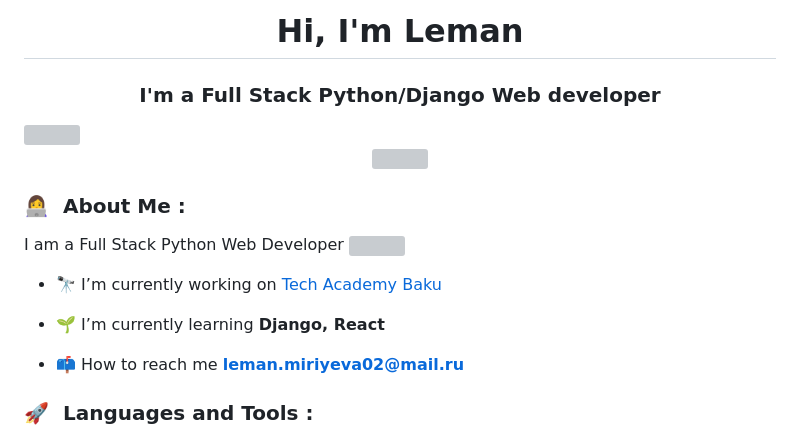
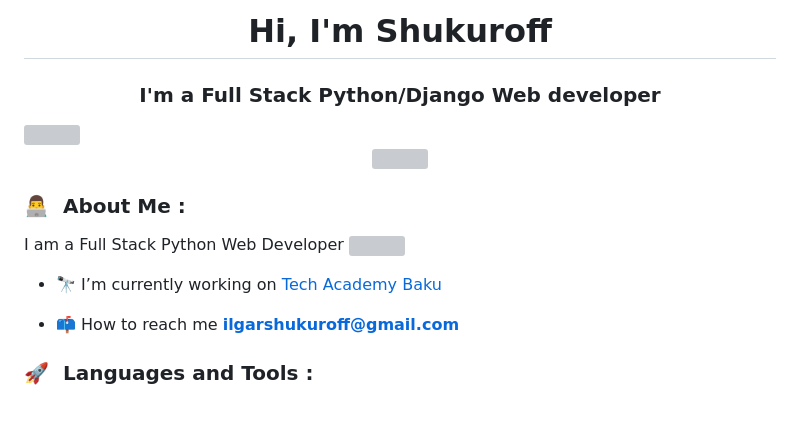
Before and after one commit to IIISRO/IIISRO, a Markdown page: README.md, the part around the change printed below. GitHub-like rendering; blank space fills up the shorter version; grey boxes are pictures that could not be loaded.

```diff
--- a/README.md
+++ b/README.md
@@ -1,4 +1,4 @@
-<h1 align="center">Hi, I'm Leman</h1>
+<h1 align="center">Hi, I'm Shukuroff</h1>
 <h3 align="center">I'm a Full Stack Python/Django Web developer</h3>
     <img width="100%" height="auto" src="https://github.com/halfrost/halfrost/raw/master/icons/header_.png" height="175px"/>
 
@@ -6,15 +6,13 @@
 
 
 
-### :woman_technologist: &nbsp;About Me :
+### :man_technologist: &nbsp;About Me :
 
 I am a Full Stack Python Web Developer <img src="https://media.giphy.com/media/WUlplcMpOCEmTGBtBW/giphy.gif" width="30">
 
 - 🔭 I’m currently working on [Tech Academy Baku](https://github.com/TechAcademy-Azerbaijan)
 
-- 🌱 I’m currently learning **Django, React**
-
-- 📫 How to reach me **leman.miriyeva02@mail.ru**
+- 📫 How to reach me **ilgarshukuroff@gmail.com**
 
 ### 🚀 &nbsp;Languages and Tools :
 
```
Also changed, not shown: other parts of README.md (+0 -3 lines).
